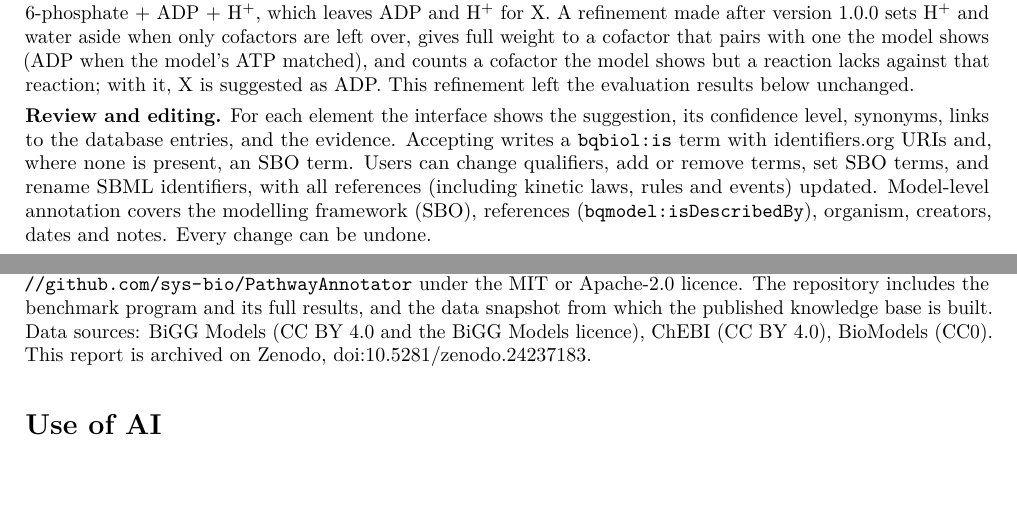
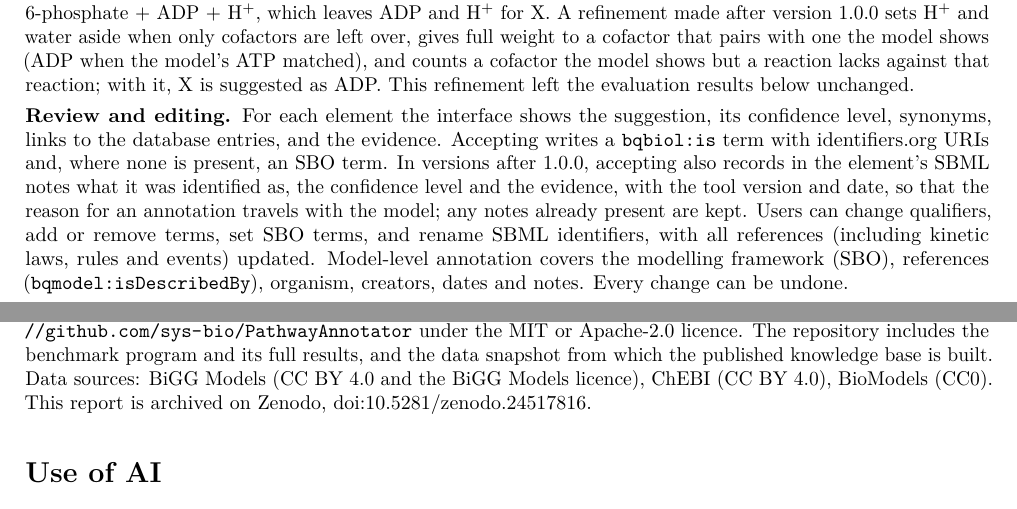
Before and after one commit to sys-bio/PathwayAnnotator, a LaTeX paper (reports/zenodo-1.0.0/pathwayannotator-1.0.0.tex): two parts of pages 2 and 3 of 6, joined at a grey line, cut so that both start at the same text. Compiled offline with pdfLaTeX.

Commit message:
Revised report: evidence notes, new Zenodo version DOI 10.5281/zenodo.24517816
Co-Authored-By: Claude Opus 5.5 <noreply@anthropic.com>

```diff
--- a/reports/zenodo-1.0.0/pathwayannotator-1.0.0.tex
+++ b/reports/zenodo-1.0.0/pathwayannotator-1.0.0.tex
@@ -20,7 +20,7 @@
   \small $^{2}$eScience Institute, University of Washington, Seattle, WA, 98195-5061, USA
 }
 \date{\small Version 1.0.0, November 2026\\
-  DOI: \href{https://doi.org/10.5281/zenodo.24237183}{10.5281/zenodo.24237183}}
+  DOI: \href{https://doi.org/10.5281/zenodo.24517816}{10.5281/zenodo.24517816}}
 
 \begin{document}
 \maketitle
@@ -105,7 +105,10 @@ it, X is suggested as ADP. This refinement left the evaluation results below unc
 
 \textbf{Review and editing.} For each element the interface shows the suggestion, its confidence level,
 synonyms, links to the database entries, and the evidence. Accepting writes a \texttt{bqbiol:is} term with
-identifiers.org URIs and, where none is present, an SBO term. Users can change qualifiers, add or remove
+identifiers.org URIs and, where none is present, an SBO term. In versions after 1.0.0, accepting also records
+in the element's SBML notes what it was identified as, the confidence level and the evidence, with the tool
+version and date, so that the reason for an annotation travels with the model; any notes already present are
+kept. Users can change qualifiers, add or remove
 terms, set SBO terms, and rename SBML identifiers, with all references (including kinetic laws, rules and
 events) updated. Model-level annotation covers the modelling framework (SBO), references
 (\texttt{bqmodel:isDescribedBy}), organism, creators, dates and notes. Every change can be undone.
@@ -183,7 +186,7 @@ The application is available at \url{https://sys-bio.github.io/PathwayAnnotator/
 \url{https://github.com/sys-bio/PathwayAnnotator} under the MIT or Apache-2.0 licence. The repository
 includes the benchmark program and its full results, and the data snapshot from which the published
 knowledge base is built. Data sources: BiGG Models (CC BY 4.0 and the BiGG Models licence), ChEBI (CC BY 4.0),
-BioModels (CC0). This report is archived on Zenodo, \href{https://doi.org/10.5281/zenodo.24237183}{doi:10.5281/zenodo.24237183}.
+BioModels (CC0). This report is archived on Zenodo, \href{https://doi.org/10.5281/zenodo.24517816}{doi:10.5281/zenodo.24517816}.
 
 \section*{Use of AI}
 
```
Also changed, not shown: reports/zenodo-1.0.0/pathwayannotator-1.0.0.pdf.
